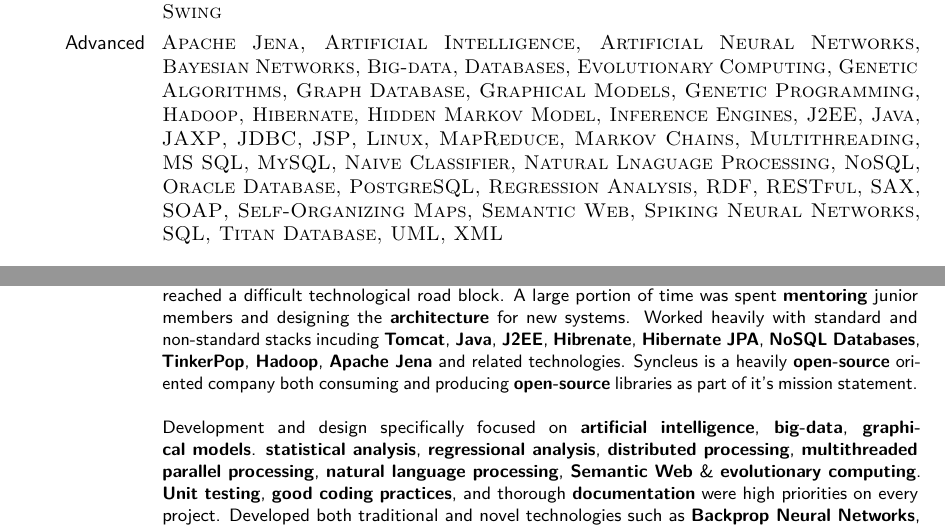
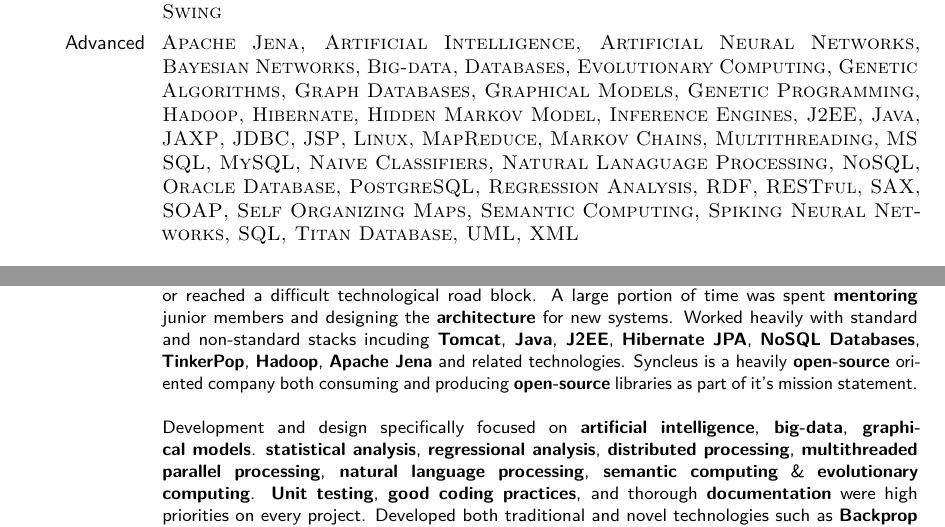
Before and after one commit to freemo/JeffreyFreeman-Resume, a LaTeX CV (Jeffreyfreeman-Resume.tex): two parts of pages 1 and 2 of 5, joined at a grey line, cut so that both start at the same text. Compiled offline with pdfLaTeX.

Commit message:
Fixed some typos and spelling mistakes.

```diff
--- a/Jeffreyfreeman-Resume.tex
+++ b/Jeffreyfreeman-Resume.tex
@@ -42,7 +42,7 @@
 
 \cvitem{Basic}{\textsc{Assembly, \LaTeX, Python, Ruby}}
 \cvitem{Intermediate}{\textsc{AWT, Bash script, C, C++, CSS, HTML, Java Native Interface, Java Script, JavaServer Faces, Microsoft Windows, Tomcat, Digital Signal Processing, Swing}}
-\cvitem{Advanced}{\textsc{Apache Jena, Artificial Intelligence, Artificial Neural Networks, Bayesian Networks, Big-data, Databases, Evolutionary Computing, Genetic Algorithms, Graph Database, Graphical Models, Genetic Programming, Hadoop, Hibernate, Hidden Markov Model, Inference Engines, J2EE, Java, JAXP, JDBC, JSP, Linux, MapReduce, Markov Chains, Multithreading, MS SQL, MySQL, Naive Classifier, Natural Lnaguage Processing, NoSQL, Oracle Database, PostgreSQL, Regression Analysis, RDF, RESTful, SAX, SOAP, Self-Organizing Maps, Semantic Web, Spiking Neural Networks, SQL, Titan Database, UML, XML}}
+\cvitem{Advanced}{\textsc{Apache Jena, Artificial Intelligence, Artificial Neural Networks, Bayesian Networks, Big-data, Databases, Evolutionary Computing, Genetic Algorithms, Graph Databases, Graphical Models, Genetic Programming, Hadoop, Hibernate, Hidden Markov Model, Inference Engines, J2EE, Java, JAXP, JDBC, JSP, Linux, MapReduce, Markov Chains, Multithreading, MS SQL, MySQL, Naive Classifiers, Natural Lanaguage Processing, NoSQL, Oracle Database, PostgreSQL, Regression Analysis, RDF, RESTful, SAX, SOAP, Self Organizing Maps, Semantic Computing, Spiking Neural Networks, SQL, Titan Database, UML, XML}}
 
 %----------------------------------------------------------------------------------------
 %	COMMUNICATION SKILLS SECTION
@@ -72,9 +72,9 @@
 
 \subsection{Career}
 
-\cventry{2002--Present}{Chief Technology Officer}{\textsc{Syncleus, Inc.}}{Philadelphia, PA}{}{Worked as the Chief Technology Officer, \textbf{Java architect}, and \textbf{project lead} overseeing over a hundred projects and ensuring deadlines and requirements were met. Total team size ranged from 20 to 40 staff of which 10 - 30 of them were developers at any given time. The team was largely \textbf{remote}, including \textbf{open-source contributors}, making for a unique work environment. Also took on a developent role on many of the projects, particularly when a project was behind, or reached a difficult technological road block. A large portion of time was spent \textbf{mentoring} junior members and designing the \textbf{architecture} for new systems. Worked heavily with standard and non-standard stacks incuding \textbf{Tomcat}, \textbf{Java}, \textbf{J2EE}, \textbf{Hibrenate}, \textbf{Hibernate JPA}, \textbf{NoSQL Databases}, \textbf{TinkerPop}, \textbf{Hadoop}, \textbf{Apache Jena} and related technologies. Syncleus is a heavily \textbf{open-source} oriented company both consuming and producing \textbf{open-source} libraries as part of it's mission statement.
+\cventry{2002--Present}{Chief Technology Officer}{\textsc{Syncleus, Inc.}}{Philadelphia, PA}{}{Worked as the Chief Technology Officer, \textbf{Java architect}, and \textbf{project lead} overseeing over a hundred projects and ensuring deadlines and requirements were met. Total team size ranged from 20 to 40 staff of which 10 - 30 of them were developers at any given time. The team was largely \textbf{remote}, including \textbf{open-source contributors}, making for a unique work environment. Also took on a developent role on many of the projects, particularly when a project was behind, or reached a difficult technological road block. A large portion of time was spent \textbf{mentoring} junior members and designing the \textbf{architecture} for new systems. Worked heavily with standard and non-standard stacks incuding \textbf{Tomcat}, \textbf{Java}, \textbf{J2EE}, \textbf{Hibernate JPA}, \textbf{NoSQL Databases}, \textbf{TinkerPop}, \textbf{Hadoop}, \textbf{Apache Jena} and related technologies. Syncleus is a heavily \textbf{open-source} oriented company both consuming and producing \textbf{open-source} libraries as part of it's mission statement.
 \newline{}\newline{}
-Development and design specifically focused on \textbf{artificial intelligence}, \textbf{big-data}, \textbf{graphical models}. \textbf{statistical analysis}, \textbf{regressional analysis}, \textbf{distributed processing}, \textbf{multithreaded parallel processing}, \textbf{natural language processing}, \textbf{Semantic Web} \& \textbf{evolutionary computing}. \textbf{Unit testing}, \textbf{good coding practices}, and thorough \textbf{documentation} were high priorities on every project. Developed both traditional and novel technologies such as \textbf{Backprop Neural Networks}, \textbf{Self-organizing Maps}, \textbf{Bayesian Networks}, \textbf{State Vector Machines}, \textbf{Markov Chains}, \textbf{RDF}, \textbf{MapReduce}, \textbf{Hidden Markov Models}, and many others. There was also a great deal of focus on advanced mathematics such as \textbf{graph theory}, \textbf{linear algebra}, \textbf{statistics}, \textbf{vectors}, and \textbf{complex numbers}.
+Development and design specifically focused on \textbf{artificial intelligence}, \textbf{big-data}, \textbf{graphical models}. \textbf{statistical analysis}, \textbf{regressional analysis}, \textbf{distributed processing}, \textbf{multithreaded parallel processing}, \textbf{natural language processing}, \textbf{semantic computing} \& \textbf{evolutionary computing}. \textbf{Unit testing}, \textbf{good coding practices}, and thorough \textbf{documentation} were high priorities on every project. Developed both traditional and novel technologies such as \textbf{Backprop Neural Networks}, \textbf{Self-organizing Maps}, \textbf{Bayesian Networks}, \textbf{State Vector Machines}, \textbf{Markov Chains}, \textbf{RDF}, \textbf{MapReduce}, \textbf{Hidden Markov Models}, and many others. There was also a great deal of focus on advanced mathematics such as \textbf{graph theory}, \textbf{linear algebra}, \textbf{statistics}, \textbf{vectors}, and \textbf{complex numbers}.
 \newline{}\newline{}
 Experience included \textbf{full project life cycles} from design to production. Worked heavily with \textbf{PostgreSQL}; specifically \textbf{PL/SQL procedures and triggers}. Configuration files on several projects were read using the \textbf{Java SAX XML} library. Worked closely on \textbf{communication protocols} done via web-services such as \textbf{SOAP} and \textbf{RESTful} as well as low-level protocols such as \textbf{TCP} and \textbf{UDP}. Finally, \textbf{server and client} implementations utilizing various \textbf{Linux} flavors on the server side were common requirements. Also worked with \textbf{Mac OSX}, \textbf{Windows}, and \textbf{Linux} on the client side.
 \newline{}\newline{}}
```
